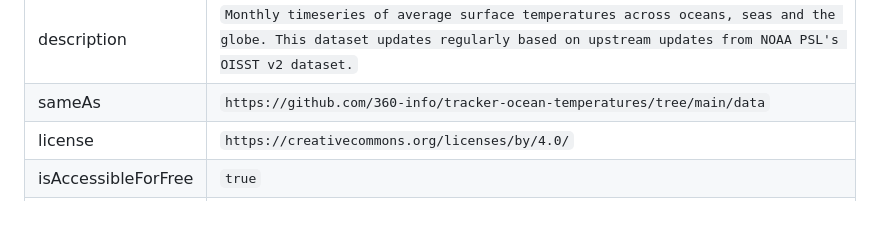
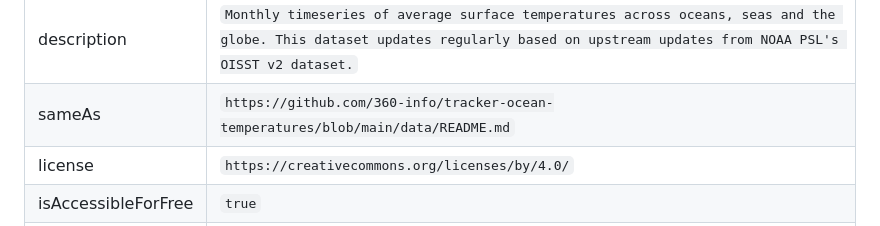
Before and after one commit to 360-info/tracker-ocean-temperatures, a Markdown page: data/README.md, the part around the change. GitHub-like rendering.

Commit message:
Update README.md - restore blob link to metadata

```diff
--- a/data/README.md
+++ b/data/README.md
@@ -60,7 +60,7 @@ We use this data to surface the tracker on dataset searches like [Google Dataset
     <tr>
       <td>sameAs</td>
       <td>
-        <code itemprop="sameAs">https://github.com/360-info/tracker-ocean-temperatures/tree/main/data</code>
+        <code itemprop="sameAs">https://github.com/360-info/tracker-ocean-temperatures/blob/main/data/README.md</code>
       </td>
     </tr>
     <tr>
```
